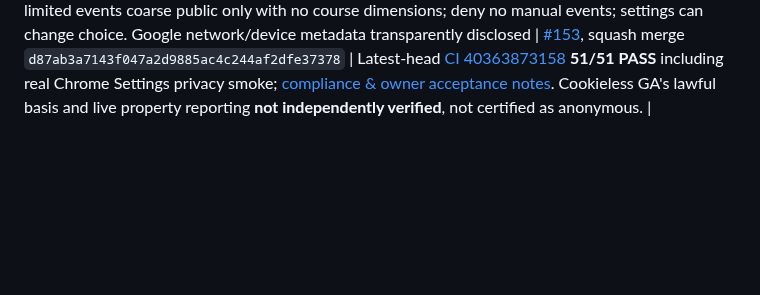
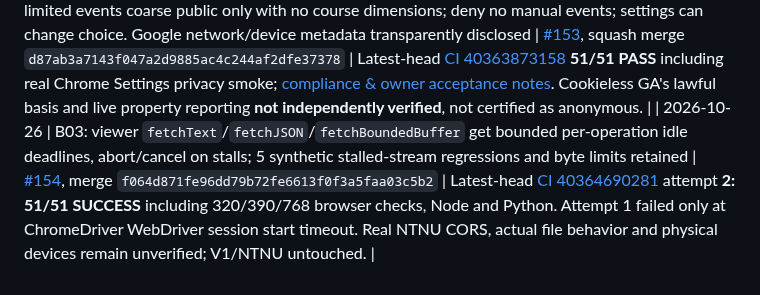
Before and after one commit to TorMT/FolkNettside-v2, a Markdown page: docs/ACTIVE_WORK_HANDOFF.md, the part around one of its changes. Rendered like a GitHub page; blank space fills up the shorter version.

Commit message:
docs: record B03 viewer timeout merge and CI evidence

```diff
--- a/docs/ACTIVE_WORK_HANDOFF.md
+++ b/docs/ACTIVE_WORK_HANDOFF.md
@@ -173,3 +173,4 @@ No representation that this project provides certified stability, exact shell/so
 
 | 2026-10-26 | B02: make legacy and generated NTNU index requests deadline-bounded at 10 s (including stream), abort fetch; preserve partial successful semesters and generated-index fallback even if one request hangs; no private data, cached outdated references or V1 changes | [#152](https://github.com/TorMT/FolkNettside-v2/pull/152), squash merge `7e5797d31cff0963af5d9dffa467649e4ee3bed9` | Latest-head [CI 40363113478](https://github.com/TorMT/FolkNettside-v2/actions/runs/40363113478) **51/51 PASS**, four new Node timeout regressions and existing Chrome/mobile matrix. **NOT YET VERIFIED:** live hanging NTNU server/browser CORS/new-file propagation/real device. |
 | 2026-10-26 | B17 GA4 consent tiers: 3-way first-visit choice retains cookie-free Google Analytics after explicit decline of analytics cookies, but reserves genuine no-analytics opt-out. No Google script before first choice; limited events coarse public only with no course dimensions; deny no manual events; settings can change choice. Google network/device metadata transparently disclosed | [#153](https://github.com/TorMT/FolkNettside-v2/pull/153), squash merge `d87ab3a7143f047a2d9885ac4c244af2dfe37378` | Latest-head [CI 40363873158](https://github.com/TorMT/FolkNettside-v2/actions/runs/40363873158) **51/51 PASS** including real Chrome Settings privacy smoke; [compliance & owner acceptance notes](ANALYTICS_PRIVACY_AND_VERIFICATION.md). Cookieless GA's lawful basis and live property reporting **not independently verified**, not certified as anonymous. |
+| 2026-10-26 | B03: viewer `fetchText`/`fetchJSON`/`fetchBoundedBuffer` get bounded per-operation idle deadlines, abort/cancel on stalls; 5 synthetic stalled-stream regressions and byte limits retained | [#154](https://github.com/TorMT/FolkNettside-v2/pull/154), merge `f064d871fe96dd79b72fe6613f0f3a5faa03c5b2` | Latest-head [CI 40364690281](https://github.com/TorMT/FolkNettside-v2/actions/runs/40364690281) attempt **2: 51/51 SUCCESS** including 320/390/768 browser checks, Node and Python. Attempt 1 failed only at ChromeDriver WebDriver session start timeout. Real NTNU CORS, actual file behavior and physical devices remain unverified; V1/NTNU untouched. |
```
Also changed, not shown: other parts of docs/ACTIVE_WORK_HANDOFF.md (+1 -1 lines).
